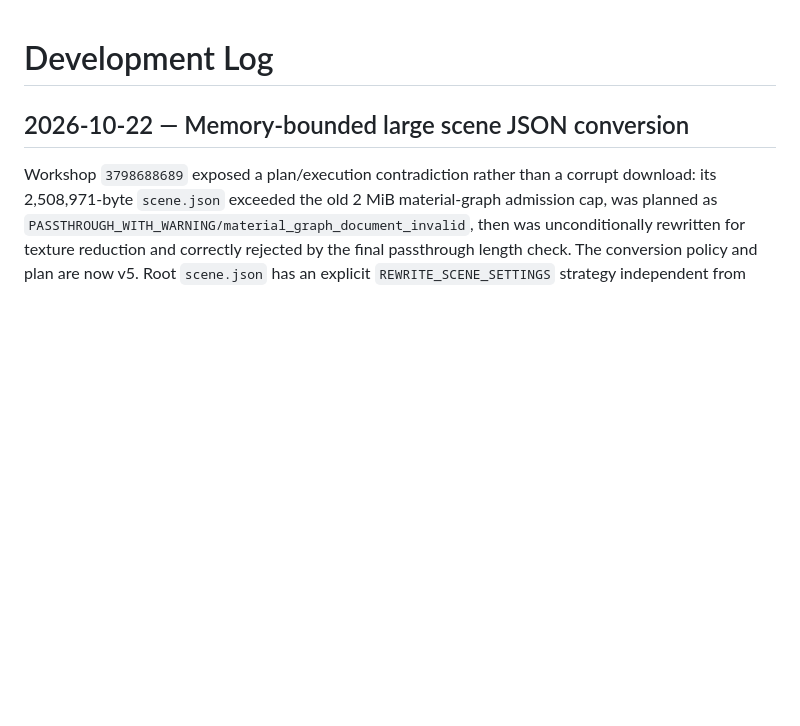
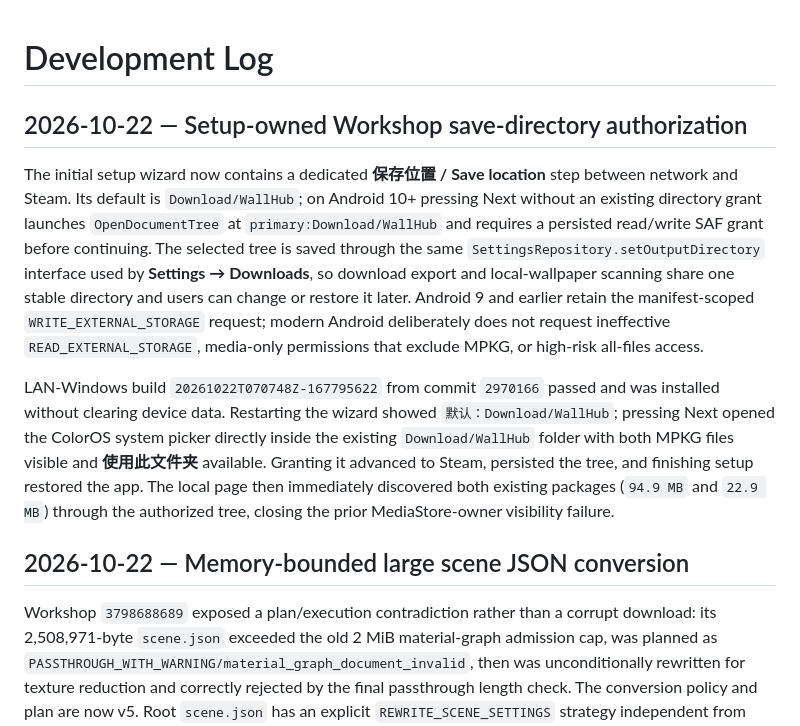
Before and after one commit to ChEnLeo-7/WallHub2.0-For-Android, a Markdown page: docs/development-log.md, the part around the change. Rendered like a GitHub page; blank space fills up the shorter version.

Commit message:
docs: record setup directory authorization

```diff
--- a/docs/development-log.md
+++ b/docs/development-log.md
@@ -1,4 +1,10 @@
 # Development Log
+
+## 2026-10-22 — Setup-owned Workshop save-directory authorization
+
+The initial setup wizard now contains a dedicated **保存位置 / Save location** step between network and Steam. Its default is `Download/WallHub`; on Android 10+ pressing Next without an existing directory grant launches `OpenDocumentTree` at `primary:Download/WallHub` and requires a persisted read/write SAF grant before continuing. The selected tree is saved through the same `SettingsRepository.setOutputDirectory` interface used by **Settings → Downloads**, so download export and local-wallpaper scanning share one stable directory and users can change or restore it later. Android 9 and earlier retain the manifest-scoped `WRITE_EXTERNAL_STORAGE` request; modern Android deliberately does not request ineffective `READ_EXTERNAL_STORAGE`, media-only permissions that exclude MPKG, or high-risk all-files access.
+
+LAN-Windows build `20261022T070748Z-167795622` from commit `2970166` passed and was installed without clearing device data. Restarting the wizard showed `默认：Download/WallHub`; pressing Next opened the ColorOS system picker directly inside the existing `Download/WallHub` folder with both MPKG files visible and **使用此文件夹** available. Granting it advanced to Steam, persisted the tree, and finishing setup restored the app. The local page then immediately discovered both existing packages (`94.9 MB` and `22.9 MB`) through the authorized tree, closing the prior MediaStore-owner visibility failure.
 
 ## 2026-10-22 — Memory-bounded large scene JSON conversion
 
```
